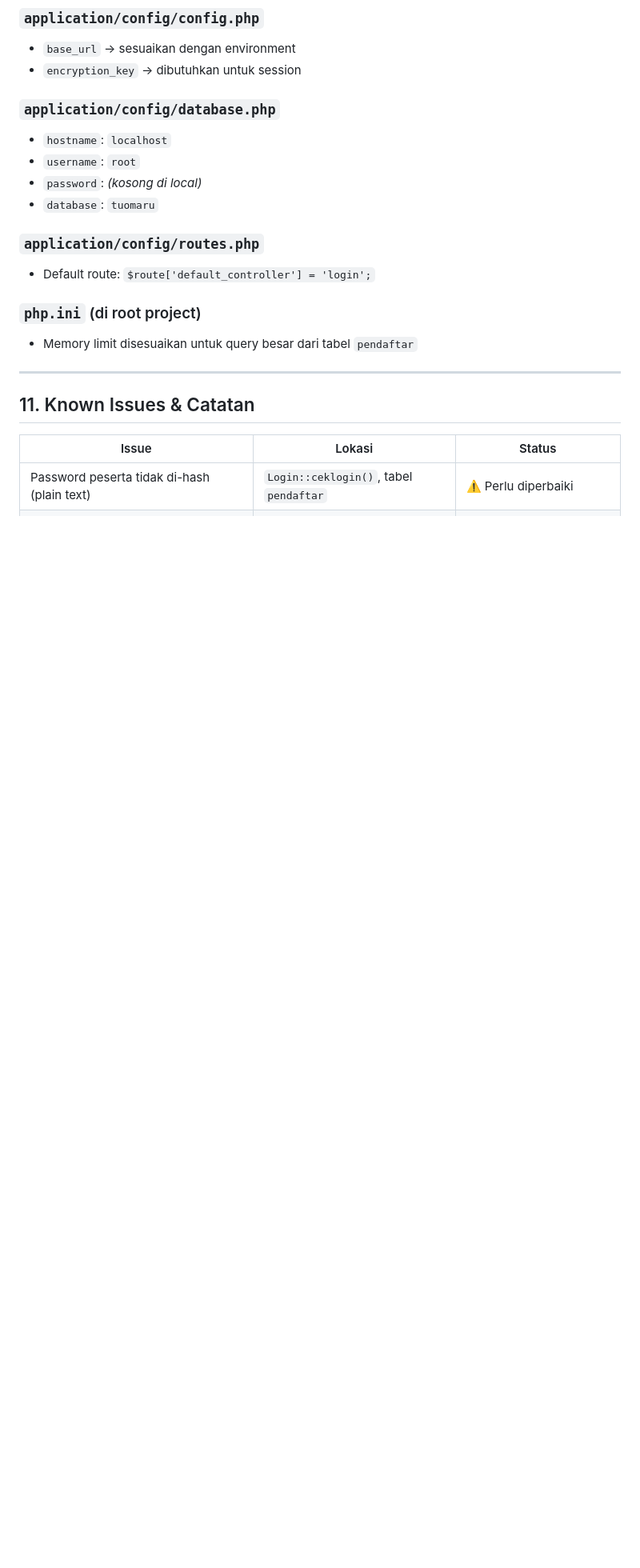
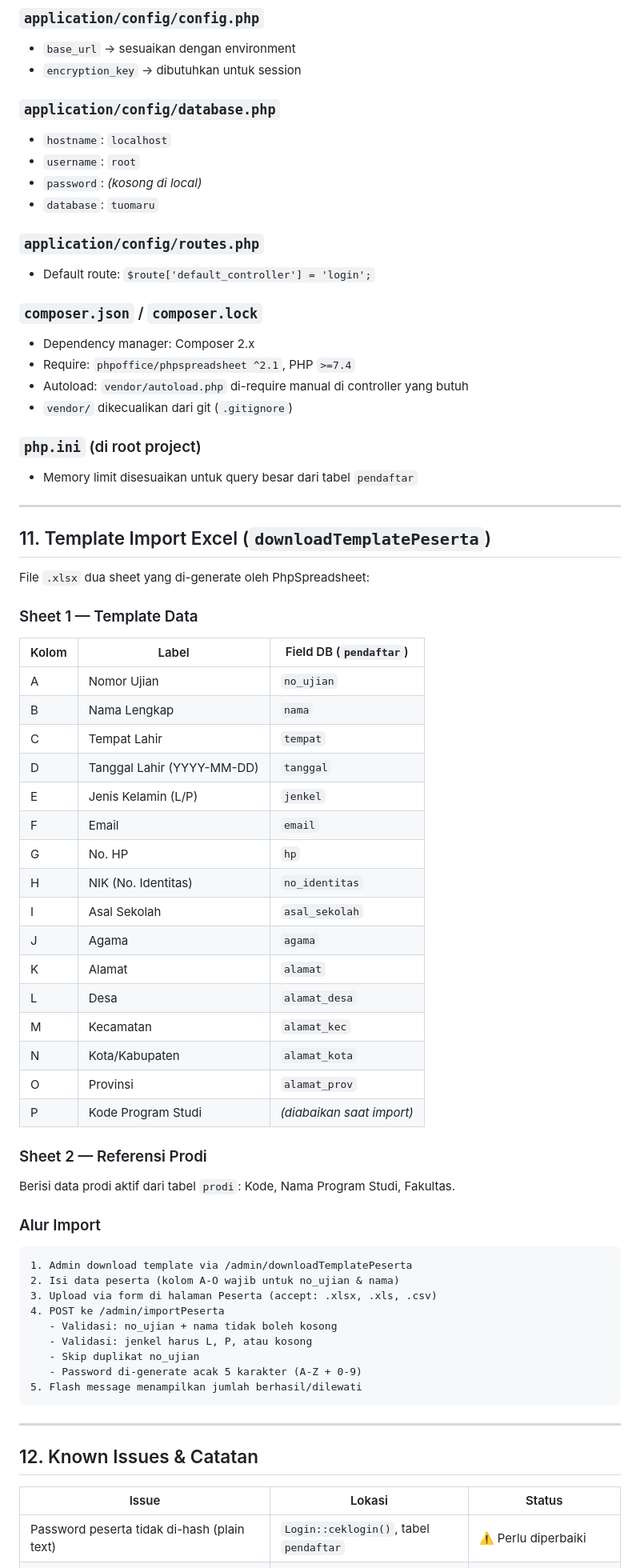
Before and after one commit to mahendaruui/tuomaru-v2, a Markdown page: app_spec.md, the part around one of its changes. Shown at 80% size. Rendered like a GitHub page; blank space fills up the shorter version.

Commit message:
docs: update app_spec - tambah routes import/download, PhpSpreadsheet, field pendaftar baru, template kolom mapping

````diff
--- a/app_spec.md
+++ b/app_spec.md
@@ -360,12 +365,60 @@ views/
 ### `application/config/routes.php`
 - Default route: `$route['default_controller'] = 'login';`
 
+### `composer.json` / `composer.lock`
+- Dependency manager: Composer 2.x
+- Require: `phpoffice/phpspreadsheet ^2.1`, PHP `>=7.4`
+- Autoload: `vendor/autoload.php` di-require manual di controller yang butuh
+- `vendor/` dikecualikan dari git (`.gitignore`)
+
 ### `php.ini` (di root project)
 - Memory limit disesuaikan untuk query besar dari tabel `pendaftar`
 
 ---
 
-## 11. Known Issues & Catatan
+## 11. Template Import Excel (`downloadTemplatePeserta`)
+
+File `.xlsx` dua sheet yang di-generate oleh PhpSpreadsheet:
+
+### Sheet 1 — Template Data
+| Kolom | Label | Field DB (`pendaftar`) |
+|-------|-------|------------------------|
+| A | Nomor Ujian | `no_ujian` |
+| B | Nama Lengkap | `nama` |
+| C | Tempat Lahir | `tempat` |
+| D | Tanggal Lahir (YYYY-MM-DD) | `tanggal` |
+| E | Jenis Kelamin (L/P) | `jenkel` |
+| F | Email | `email` |
+| G | No. HP | `hp` |
+| H | NIK (No. Identitas) | `no_identitas` |
+| I | Asal Sekolah | `asal_sekolah` |
+| J | Agama | `agama` |
+| K | Alamat | `alamat` |
+| L | Desa | `alamat_desa` |
+| M | Kecamatan | `alamat_kec` |
+| N | Kota/Kabupaten | `alamat_kota` |
+| O | Provinsi | `alamat_prov` |
+| P | Kode Program Studi | *(diabaikan saat import)* |
+
+### Sheet 2 — Referensi Prodi
+Berisi data prodi aktif dari tabel `prodi`: Kode, Nama Program Studi, Fakultas.
+
+### Alur Import
+```
+1. Admin download template via /admin/downloadTemplatePeserta
+2. Isi data peserta (kolom A-O wajib untuk no_ujian & nama)
+3. Upload via form di halaman Peserta (accept: .xlsx, .xls, .csv)
+4. POST ke /admin/importPeserta
+   - Validasi: no_ujian + nama tidak boleh kosong
+   - Validasi: jenkel harus L, P, atau kosong
+   - Skip duplikat no_ujian
+   - Password di-generate acak 5 karakter (A-Z + 0-9)
+5. Flash message menampilkan jumlah berhasil/dilewati
+```
+
+---
+
+## 12. Known Issues & Catatan
 
 | Issue | Lokasi | Status |
 |-------|--------|--------|
````
Also changed, not shown: other parts of app_spec.md (+9 -2 lines).
